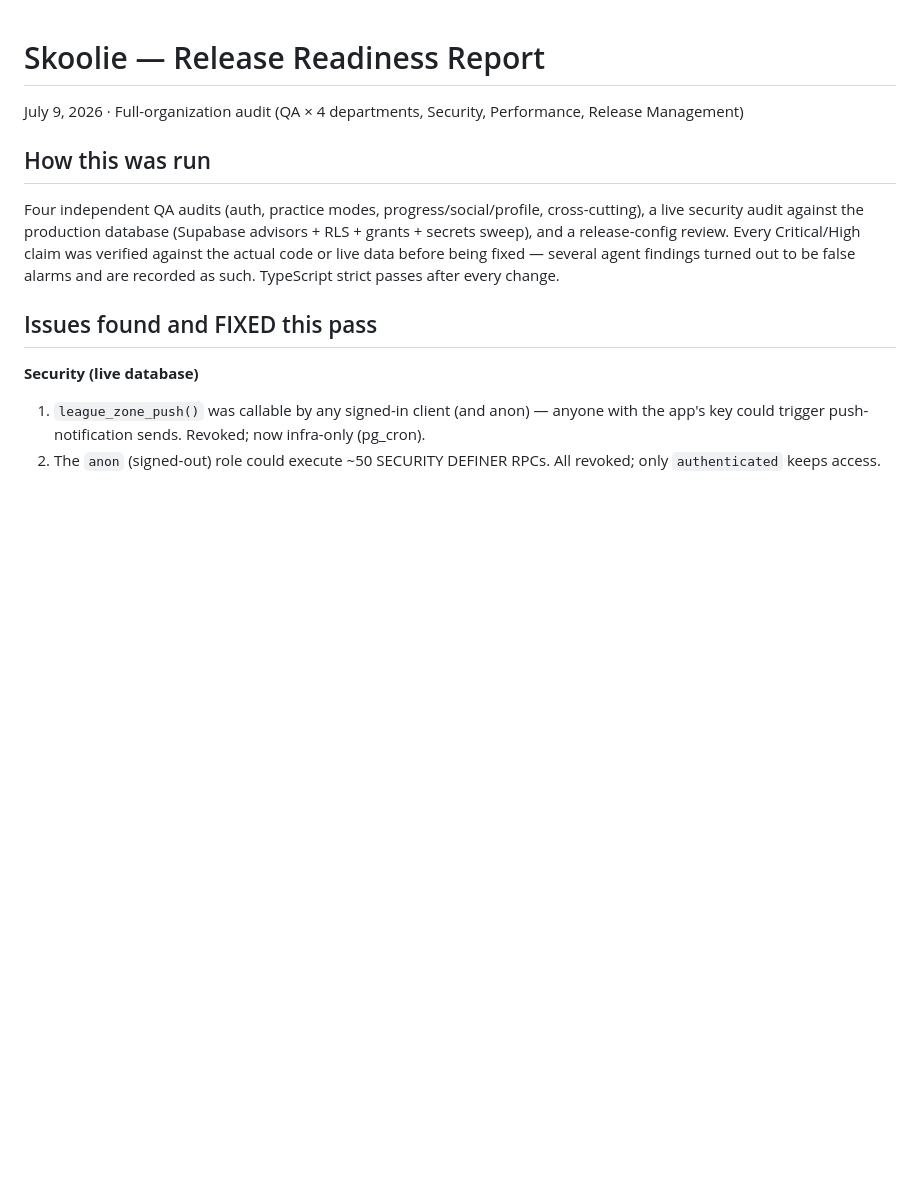
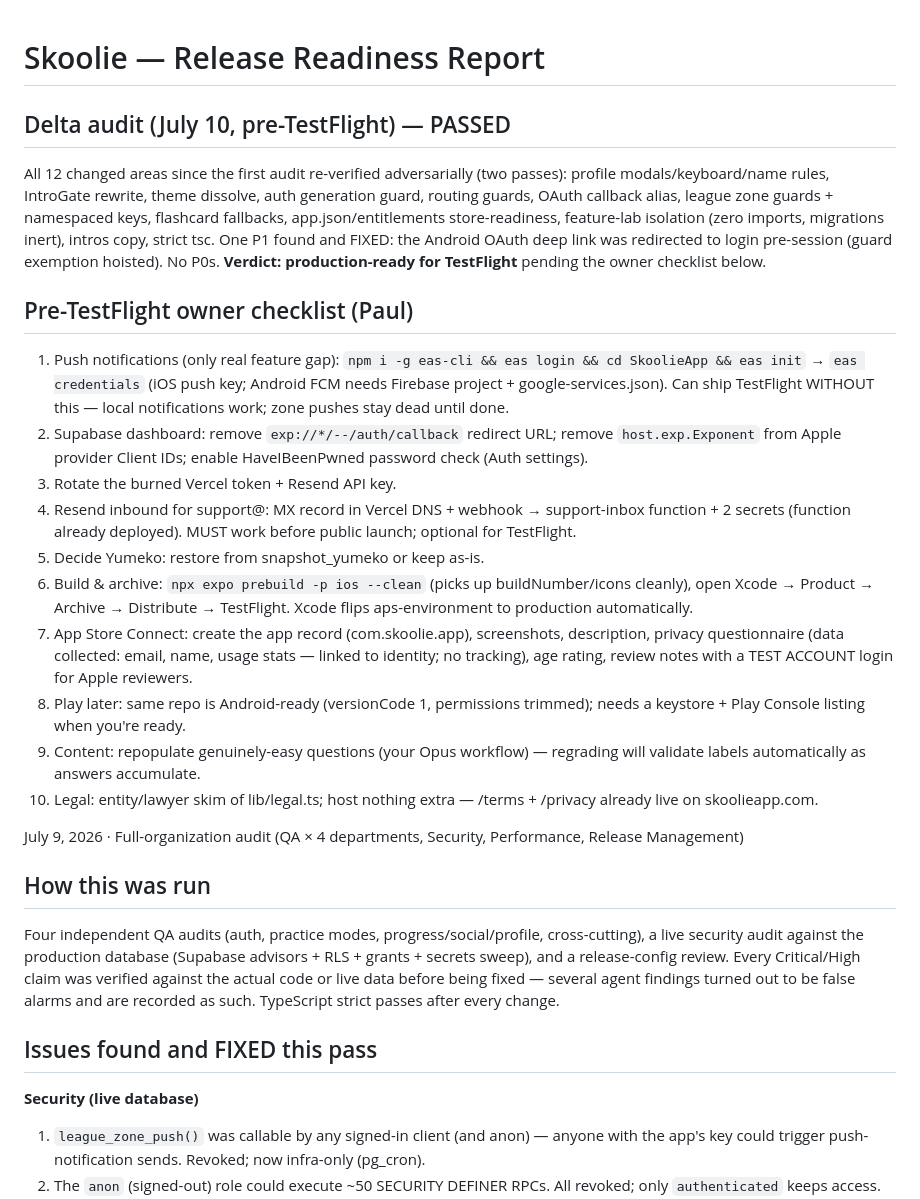
Before and after one commit to lebasiluap/Skoolie, a Markdown page: RELEASE_REPORT.md, the part around the change. Rendered like a GitHub page; blank space fills up the shorter version.

Commit message:
Release report: delta-audit verdict + pre-TestFlight owner checklist

```diff
--- a/RELEASE_REPORT.md
+++ b/RELEASE_REPORT.md
@@ -1,4 +1,20 @@
 # Skoolie — Release Readiness Report
+
+## Delta audit (July 10, pre-TestFlight) — PASSED
+All 12 changed areas since the first audit re-verified adversarially (two passes): profile modals/keyboard/name rules, IntroGate rewrite, theme dissolve, auth generation guard, routing guards, OAuth callback alias, league zone guards + namespaced keys, flashcard fallbacks, app.json/entitlements store-readiness, feature-lab isolation (zero imports, migrations inert), intros copy, strict tsc. One P1 found and FIXED: the Android OAuth deep link was redirected to login pre-session (guard exemption hoisted). No P0s. **Verdict: production-ready for TestFlight** pending the owner checklist below.
+
+## Pre-TestFlight owner checklist (Paul)
+1. Push notifications (only real feature gap): `npm i -g eas-cli && eas login && cd SkoolieApp && eas init` → `eas credentials` (iOS push key; Android FCM needs Firebase project + google-services.json). Can ship TestFlight WITHOUT this — local notifications work; zone pushes stay dead until done.
+2. Supabase dashboard: remove `exp://*/--/auth/callback` redirect URL; remove `host.exp.Exponent` from Apple provider Client IDs; enable HaveIBeenPwned password check (Auth settings).
+3. Rotate the burned Vercel token + Resend API key.
+4. Resend inbound for support@: MX record in Vercel DNS + webhook → support-inbox function + 2 secrets (function already deployed). MUST work before public launch; optional for TestFlight.
+5. Decide Yumeko: restore from snapshot_yumeko or keep as-is.
+6. Build & archive: `npx expo prebuild -p ios --clean` (picks up buildNumber/icons cleanly), open Xcode → Product → Archive → Distribute → TestFlight. Xcode flips aps-environment to production automatically.
+7. App Store Connect: create the app record (com.skoolie.app), screenshots, description, privacy questionnaire (data collected: email, name, usage stats — linked to identity; no tracking), age rating, review notes with a TEST ACCOUNT login for Apple reviewers.
+8. Play later: same repo is Android-ready (versionCode 1, permissions trimmed); needs a keystore + Play Console listing when you're ready.
+9. Content: repopulate genuinely-easy questions (your Opus workflow) — regrading will validate labels automatically as answers accumulate.
+10. Legal: entity/lawyer skim of lib/legal.ts; host nothing extra — /terms + /privacy already live on skoolieapp.com.
+
 July 9, 2026 · Full-organization audit (QA × 4 departments, Security, Performance, Release Management)
 
 ## How this was run
```
